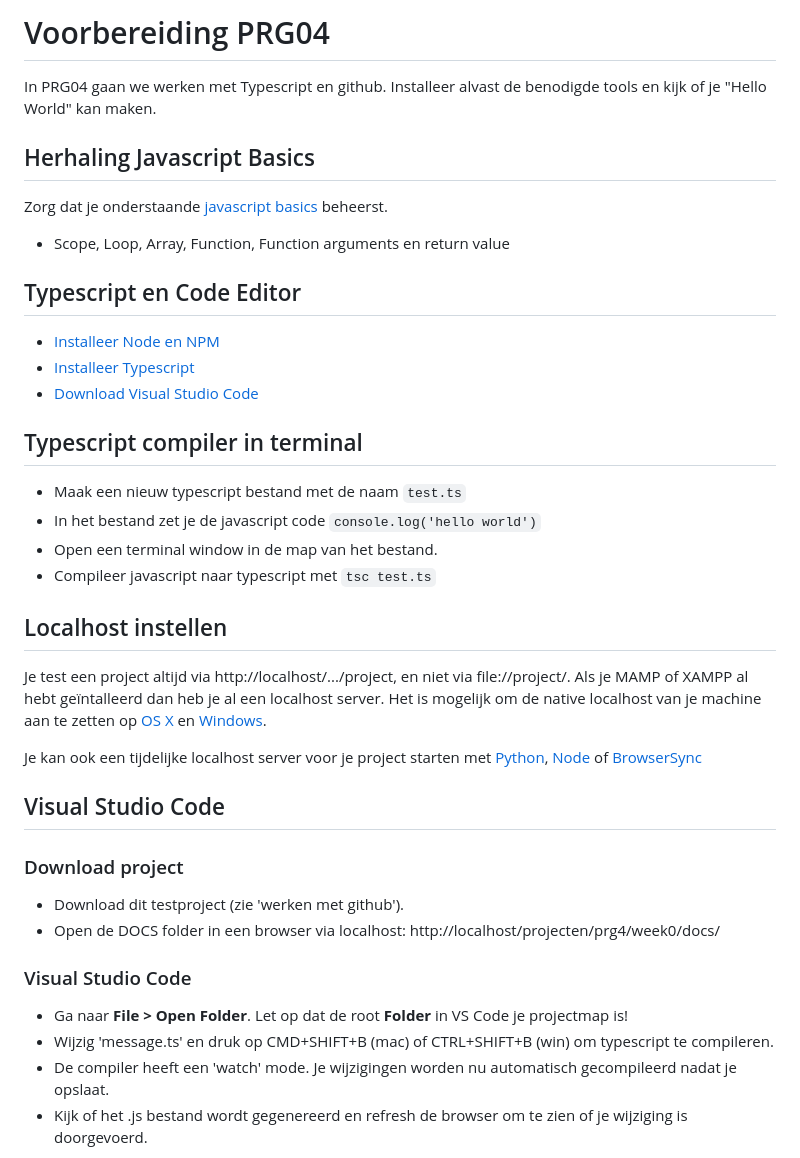
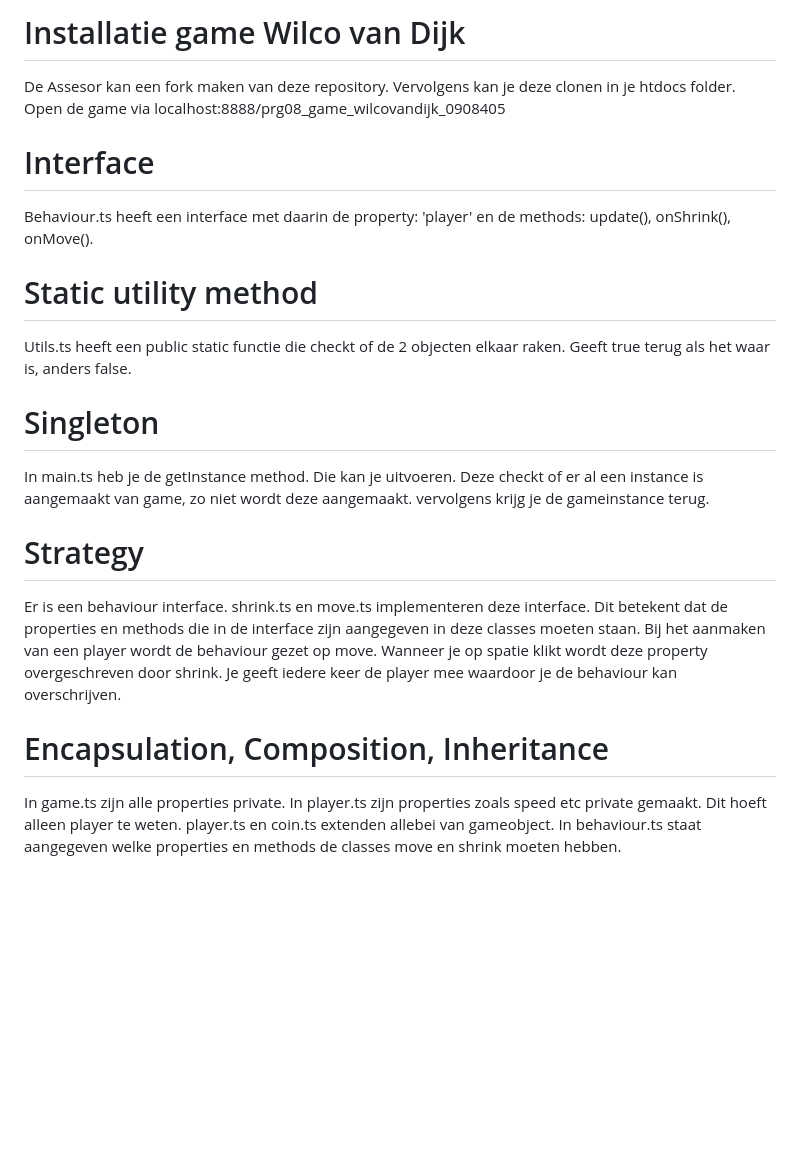
Before and after one commit to willess/prg08_game_wilcovandijk_0908405, a Markdown page: README.md, the part around the change printed below. Rendered like a GitHub page; blank space fills up the shorter version.

```diff
--- a/README.md
+++ b/README.md
@@ -1,36 +1,18 @@
-# Voorbereiding PRG04
+# Installatie game Wilco van Dijk
+De Assesor kan een fork maken van deze repository. Vervolgens kan je deze clonen in je htdocs folder. Open de game via localhost:8888/prg08_game_wilcovandijk_0908405
 
-In PRG04 gaan we werken met Typescript en github. Installeer alvast de benodigde tools en kijk of je "Hello World" kan maken.
+# Interface
+Behaviour.ts heeft een interface met daarin de property: 'player' en de methods: update(), onShrink(), onMove().
 
-## Herhaling Javascript Basics
-Zorg dat je onderstaande [javascript basics](https://developer.mozilla.org/en-US/docs/Learn/Getting_started_with_the_web/JavaScript_basics) beheerst.
-- Scope, Loop, Array, Function, Function arguments en return value
+# Static utility method
+Utils.ts heeft een public static functie die checkt of de 2 objecten elkaar raken. Geeft true terug als het waar is, anders false.
 
-## Typescript en Code Editor
-- [Installeer Node en NPM](https://nodejs.org/en/)
-- [Installeer Typescript](https://www.typescriptlang.org)
-- [Download Visual Studio Code](https://code.visualstudio.com)
+# Singleton
+In main.ts heb je de getInstance method. Die kan je uitvoeren. Deze checkt of er al een instance is aangemaakt van game, zo niet wordt deze aangemaakt. vervolgens krijg je de gameinstance terug.
 
-## Typescript compiler in terminal
-- Maak een nieuw typescript bestand met de naam `test.ts`
-- In het bestand zet je de javascript code `console.log('hello world')`
-- Open een terminal window in de map van het bestand.
-- Compileer javascript naar typescript met `tsc test.ts`
+# Strategy
+Er is een behaviour interface. shrink.ts en move.ts implementeren deze interface. Dit betekent dat de properties en methods die in de interface zijn aangegeven in deze classes moeten staan. Bij het aanmaken van een player wordt de behaviour gezet op move. Wanneer je op spatie klikt wordt deze property overgeschreven door shrink. Je geeft iedere keer de player mee waardoor je de behaviour kan overschrijven.
 
-## Localhost instellen
-Je test een project altijd via http://localhost/.../project, en niet via file://project/. Als je MAMP of XAMPP al hebt geïntalleerd dan heb je al een localhost server. Het is mogelijk om de native localhost van je machine aan te zetten op [OS X](https://coolestguidesontheplanet.com/get-apache-mysql-php-and-phpmyadmin-working-on-macos-sierra/) en [Windows](https://msdn.microsoft.com/en-us/library/ms181052(v=vs.80).aspx).
+# Encapsulation, Composition, Inheritance
+In game.ts zijn alle properties private. In player.ts zijn properties zoals speed etc  private gemaakt. Dit hoeft alleen player te weten. player.ts en coin.ts extenden allebei van gameobject. In behaviour.ts staat aangegeven welke properties en methods de classes move en shrink moeten hebben.
 
-Je kan ook een tijdelijke localhost server voor je project starten met [Python](http://www.pythonforbeginners.com/modules-in-python/how-to-use-simplehttpserver/), [Node](https://www.npmjs.com/package/http-server) of [BrowserSync](https://www.browsersync.io)
-
-## Visual Studio Code
-
-### Download project
-- Download dit testproject (zie 'werken met github').
-- Open de DOCS folder in een browser via localhost: http://localhost/projecten/prg4/week0/docs/
-
-### Visual Studio Code
-- Ga naar **File > Open Folder**. Let op dat de root **Folder** in VS Code je projectmap is!
-- Wijzig 'message.ts' en druk op CMD+SHIFT+B (mac) of CTRL+SHIFT+B (win) om typescript te compileren.
-- De compiler heeft een 'watch' mode. Je wijzigingen worden nu automatisch gecompileerd nadat je opslaat.
-- Kijk of het .js bestand wordt gegenereerd en refresh de browser om te zien of je wijziging is doorgevoerd.
-
```
Also changed, not shown: other parts of README.md (+1 -30 lines), classDiagram.png (added).
